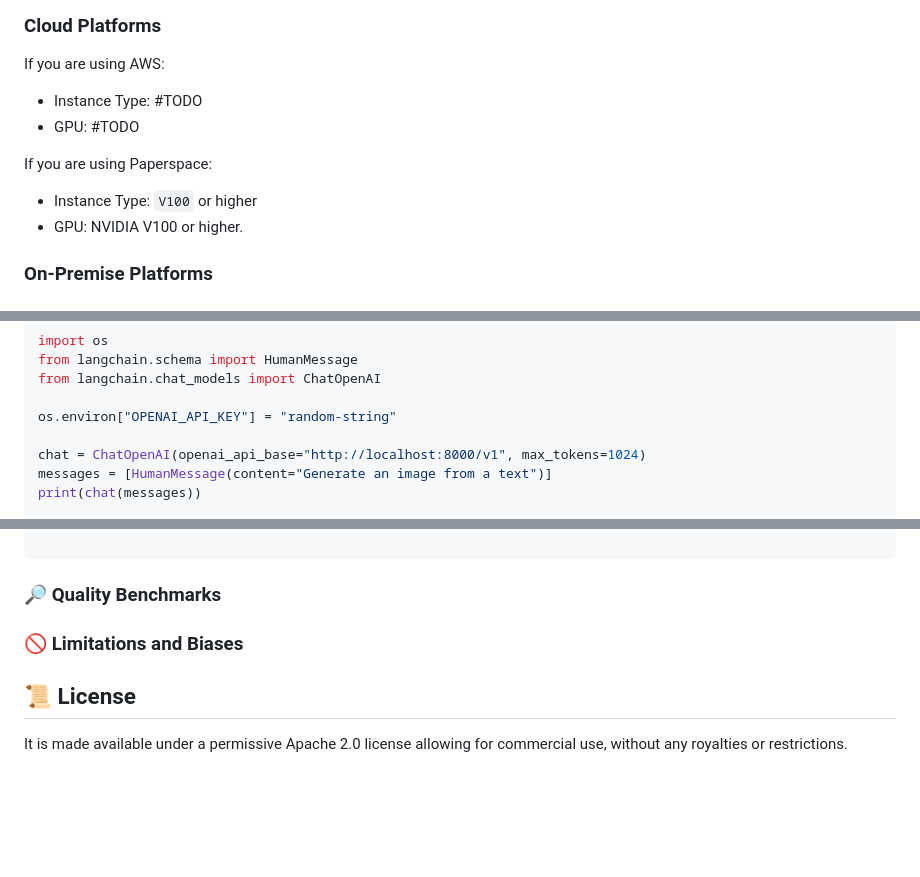
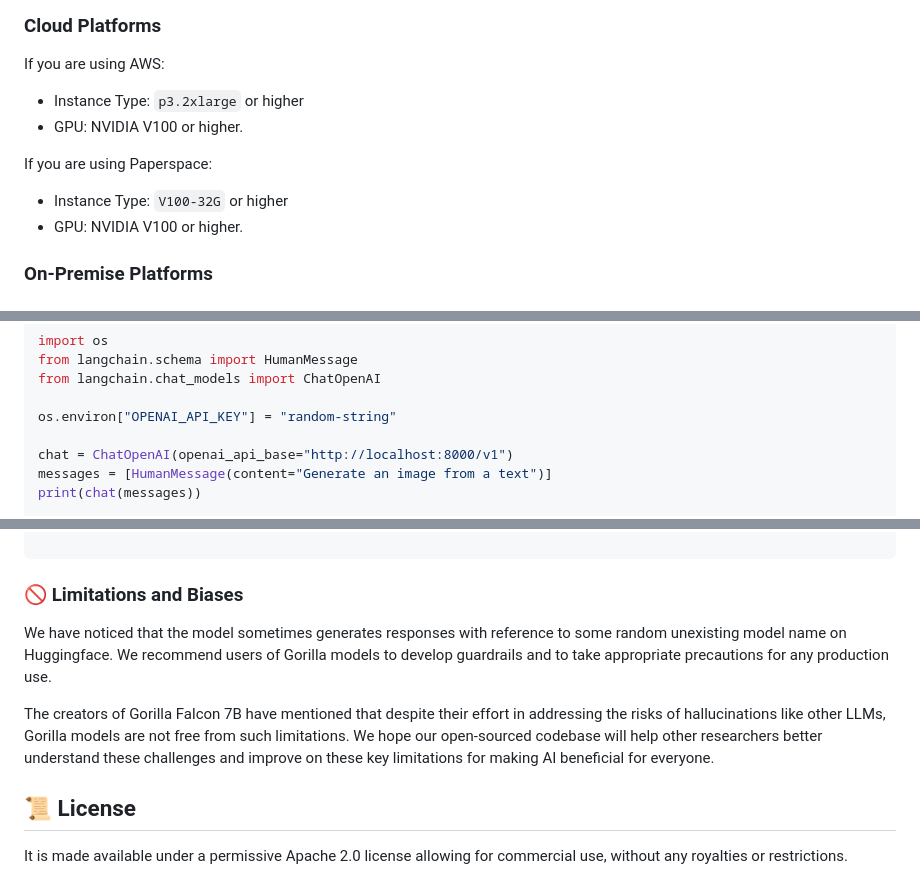
Before and after one commit to bit-gpt/registry, a Markdown page: chat-gorilla-falcon-7b/README.md, 3 parts joined by grey strips. GitHub-like rendering; blank space fills up the shorter version.

Commit message:
updated documentation for gorilla falcon

````diff
--- a/chat-gorilla-falcon-7b/README.md
+++ b/chat-gorilla-falcon-7b/README.md
@@ -16,12 +16,12 @@ To run the `gorilla-falcon-7b` service, you'll need the following hardware confi
 
 If you are using AWS:
 
-- Instance Type: #TODO
-- GPU: #TODO
+- Instance Type: `p3.2xlarge` or higher
+- GPU: NVIDIA V100 or higher.
 
 If you are using Paperspace:
 
-- Instance Type: `V100` or higher
+- Instance Type: `V100-32G` or higher
 - GPU: NVIDIA V100 or higher.
 
 ### On-Premise Platforms
@@ -96,7 +96,7 @@ from langchain.chat_models import ChatOpenAI
 
 os.environ["OPENAI_API_KEY"] = "random-string"
 
-chat = ChatOpenAI(openai_api_base="http://localhost:8000/v1", max_tokens=1024)
+chat = ChatOpenAI(openai_api_base="http://localhost:8000/v1")
 messages = [HumanMessage(content="Generate an image from a text")]
 print(chat(messages))
 
@@ -147,9 +147,13 @@ print(chain.run(user_message=user_message))
 
 ```
 
-### 🔎 Quality Benchmarks
+### 🚫 Limitations and Biases
 
-### 🚫 Limitations and Biases
+We have noticed that the model sometimes generates responses with reference to some random unexisting model name on Huggingface.
+We recommend users of Gorilla models to develop guardrails and to take appropriate precautions for any production use.
+
+The creators of Gorilla Falcon 7B have mentioned that despite their effort in addressing the risks of hallucinations like other LLMs, Gorilla models are not free from such limitations. We hope our open-sourced codebase will help other researchers better understand these challenges and improve on these key limitations for making AI beneficial for everyone.
+
 
 ## 📜 License
 It is made available under a permissive Apache 2.0 license allowing for commercial use, without any royalties or restrictions.
````
Also changed, not shown: other parts of chat-gorilla-falcon-7b/README.md (+1 -1 lines).
